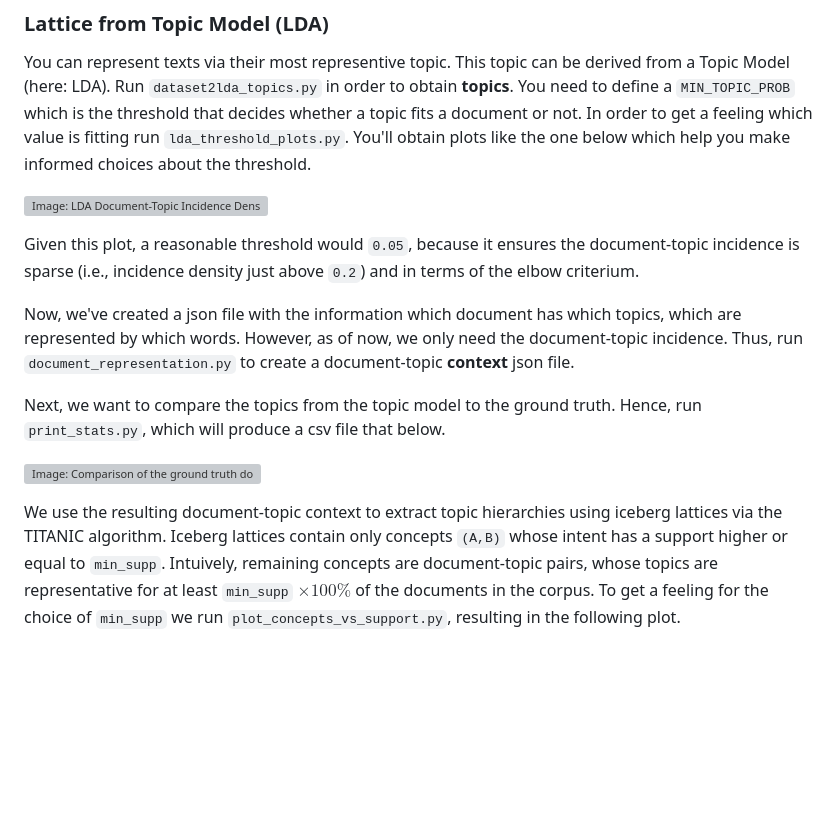
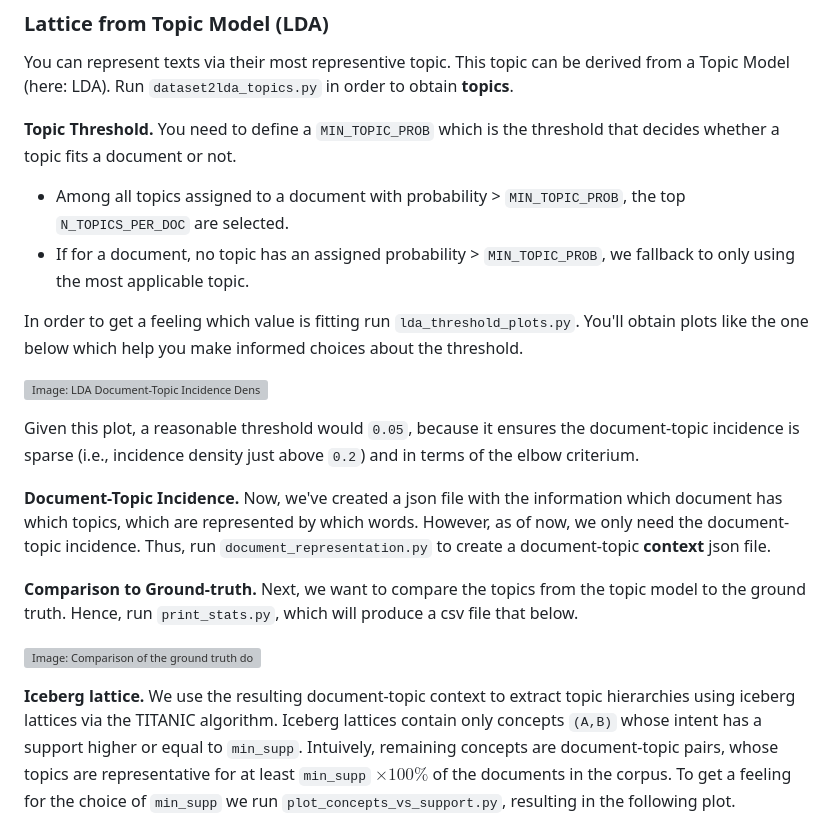
Before and after one commit to KlaraGtknst/fca-constrained-clustering, a Markdown page: README.md, the part around one of its changes. GitHub-like rendering; blank space fills up the shorter version; grey boxes are pictures that could not be loaded.

Commit message:
feat: Improve README

```diff
--- a/README.md
+++ b/README.md
@@ -17,7 +17,12 @@ pip install -r requirements.txt
 You can represent texts via their most representive topic.
 This topic can be derived from a Topic Model (here: LDA).
 Run `dataset2lda_topics.py` in order to obtain **topics**.
+
+**Topic Threshold.**
 You need to define a `MIN_TOPIC_PROB` which is the threshold that decides whether a topic fits a document or not.
+- Among all topics assigned to a document with probability > `MIN_TOPIC_PROB`, the top `N_TOPICS_PER_DOC` are selected.
+- If for a document, no topic has an assigned probability > `MIN_TOPIC_PROB`, we fallback to only using the most applicable topic.
+
 In order to get a feeling which value is fitting run `lda_threshold_plots.py`.
 You'll obtain plots like the one below which help you make informed choices about the threshold.
 
@@ -25,15 +30,18 @@ You'll obtain plots like the one below which help you make informed choices abou
 
 Given this plot, a reasonable threshold would `0.05`, because it ensures the document-topic incidence is sparse (i.e.,  incidence density just above `0.2`) and in terms of the elbow criterium.
 
+**Document-Topic Incidence.**
 Now, we've created a json file with the information which document has which topics, which are represented by which words.
 However, as of now, we only need the document-topic incidence.
 Thus, run `document_representation.py` to create a document-topic **context** json file.
 
+**Comparison to Ground-truth.**
 Next, we want to compare the topics from the topic model to the ground truth.
 Hence, run `print_stats.py`, which will produce a csv file that below.
 
 ![Image: Comparison of the ground truth document-topic incidence and the topic model document-topic incidence of the BankSearch Dataset](resources/banksearch/fca_contexts_comparison_stats.svg)
 
+**Iceberg lattice.**
 We use the resulting document-topic context to extract topic hierarchies using iceberg lattices via the TITANIC algorithm.
 Iceberg lattices contain only concepts `(A,B)` whose intent has a support higher or equal to `min_supp`.
 Intuively, remaining concepts are document-topic pairs, whose topics are representative for at least `min_supp` $\times 100 \%$ of the documents in the corpus.
```
Also changed, not shown: other parts of README.md (+1 -0 lines).
